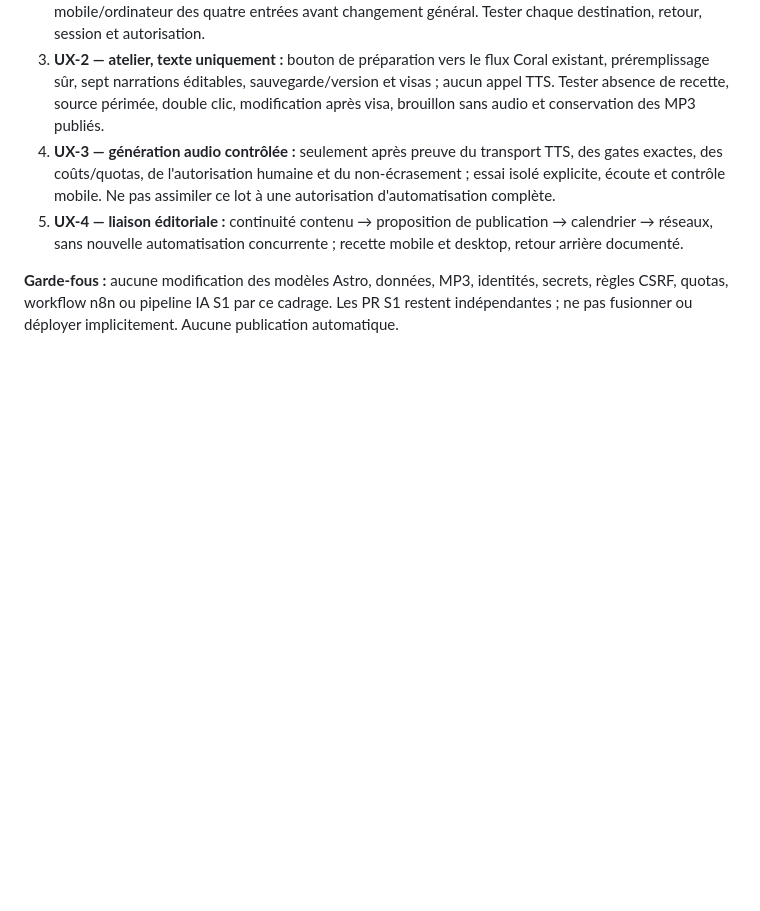
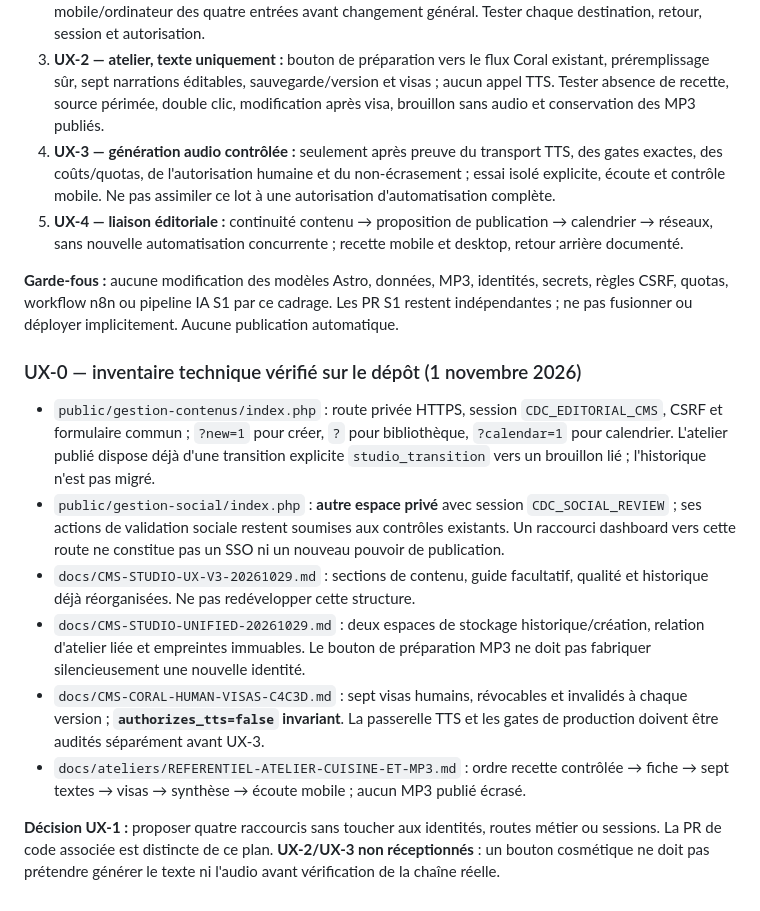
Before and after one commit to roro78/cuisine-cambodgienne, a Markdown page: docs/CMS-EDITORIAL-PLAN-20261026.md, the part around the change. GitHub-like rendering; blank space fills up the shorter version.

Commit message:
docs(ux0): map existing CMS routes, social auth and Coral approval boundaries

```diff
--- a/docs/CMS-EDITORIAL-PLAN-20261026.md
+++ b/docs/CMS-EDITORIAL-PLAN-20261026.md
@@ -197,3 +197,14 @@ Sources obligatoires : `docs/ateliers/REFERENTIEL-ATELIER-CUISINE-ET-MP3.md`, `d
 5. **UX-4 — liaison éditoriale :** continuité contenu → proposition de publication → calendrier → réseaux, sans nouvelle automatisation concurrente ; recette mobile et desktop, retour arrière documenté.
 
 **Garde-fous :** aucune modification des modèles Astro, données, MP3, identités, secrets, règles CSRF, quotas, workflow n8n ou pipeline IA S1 par ce cadrage. Les PR S1 restent indépendantes ; ne pas fusionner ou déployer implicitement. Aucune publication automatique.
+
+### UX-0 — inventaire technique vérifié sur le dépôt (1 novembre 2026)
+
+- `public/gestion-contenus/index.php` : route privée HTTPS, session `CDC_EDITORIAL_CMS`, CSRF et formulaire commun ; `?new=1` pour créer, `?` pour bibliothèque, `?calendar=1` pour calendrier. L'atelier publié dispose déjà d'une transition explicite `studio_transition` vers un brouillon lié ; l'historique n'est pas migré.
+- `public/gestion-social/index.php` : **autre espace privé** avec session `CDC_SOCIAL_REVIEW` ; ses actions de validation sociale restent soumises aux contrôles existants. Un raccourci dashboard vers cette route ne constitue pas un SSO ni un nouveau pouvoir de publication.
+- `docs/CMS-STUDIO-UX-V3-20261029.md` : sections de contenu, guide facultatif, qualité et historique déjà réorganisées. Ne pas redévelopper cette structure.
+- `docs/CMS-STUDIO-UNIFIED-20261029.md` : deux espaces de stockage historique/création, relation d'atelier liée et empreintes immuables. Le bouton de préparation MP3 ne doit pas fabriquer silencieusement une nouvelle identité.
+- `docs/CMS-CORAL-HUMAN-VISAS-C4C3D.md` : sept visas humains, révocables et invalidés à chaque version ; **`authorizes_tts=false` invariant**. La passerelle TTS et les gates de production doivent être audités séparément avant UX-3.
+- `docs/ateliers/REFERENTIEL-ATELIER-CUISINE-ET-MP3.md` : ordre recette contrôlée → fiche → sept textes → visas → synthèse → écoute mobile ; aucun MP3 publié écrasé.
+
+**Décision UX-1 :** proposer quatre raccourcis sans toucher aux identités, routes métier ou sessions. La PR de code associée est distincte de ce plan. **UX-2/UX-3 non réceptionnés** : un bouton cosmétique ne doit pas prétendre générer le texte ni l'audio avant vérification de la chaîne réelle.
```
